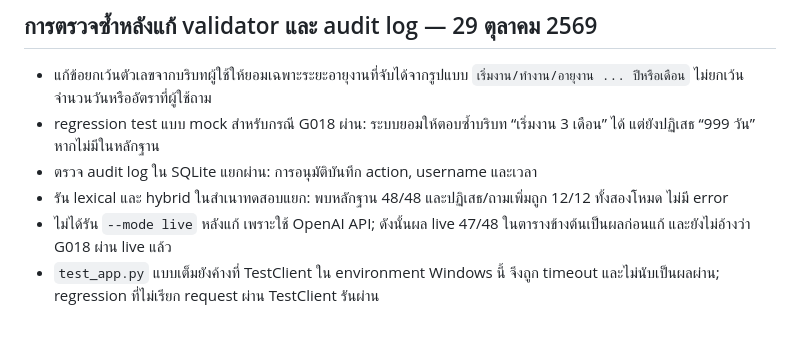
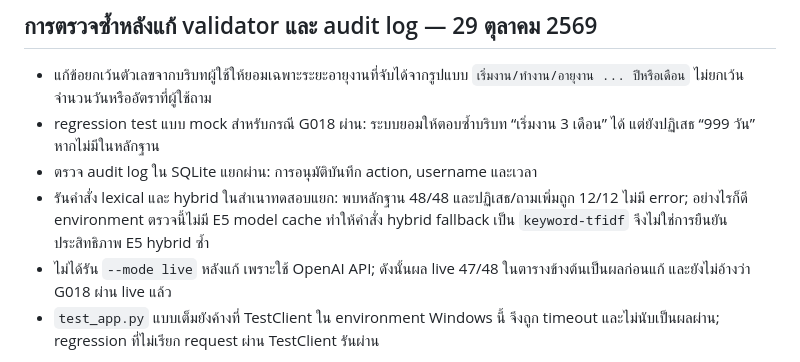
Before and after one commit to pwpitchaya/knox-ai, a Markdown page: EVALUATION_REPORT.md, the part around the change. GitHub-like rendering; blank space fills up the shorter version.

Commit message:
Clarify hybrid fallback verification

```diff
--- a/EVALUATION_REPORT.md
+++ b/EVALUATION_REPORT.md
@@ -24,7 +24,7 @@
 - แก้ข้อยกเว้นตัวเลขจากบริบทผู้ใช้ให้ยอมเฉพาะระยะอายุงานที่จับได้จากรูปแบบ `เริ่มงาน/ทำงาน/อายุงาน ... ปีหรือเดือน` ไม่ยกเว้นจำนวนวันหรืออัตราที่ผู้ใช้ถาม
 - regression test แบบ mock สำหรับกรณี G018 ผ่าน: ระบบยอมให้ตอบซ้ำบริบท “เริ่มงาน 3 เดือน” ได้ แต่ยังปฏิเสธ “999 วัน” หากไม่มีในหลักฐาน
 - ตรวจ audit log ใน SQLite แยกผ่าน: การอนุมัติบันทึก action, username และเวลา
-- รัน lexical และ hybrid ในสำเนาทดสอบแยก: พบหลักฐาน 48/48 และปฏิเสธ/ถามเพิ่มถูก 12/12 ทั้งสองโหมด ไม่มี error
+- รันคำสั่ง lexical และ hybrid ในสำเนาทดสอบแยก: พบหลักฐาน 48/48 และปฏิเสธ/ถามเพิ่มถูก 12/12 ไม่มี error; อย่างไรก็ดี environment ตรวจนี้ไม่มี E5 model cache ทำให้คำสั่ง hybrid fallback เป็น `keyword-tfidf` จึงไม่ใช่การยืนยันประสิทธิภาพ E5 hybrid ซ้ำ
 - ไม่ได้รัน `--mode live` หลังแก้ เพราะใช้ OpenAI API; ดังนั้นผล live 47/48 ในตารางข้างต้นเป็นผลก่อนแก้ และยังไม่อ้างว่า G018 ผ่าน live แล้ว
 - `test_app.py` แบบเต็มยังค้างที่ TestClient ใน environment Windows นี้ จึงถูก timeout และไม่นับเป็นผลผ่าน; regression ที่ไม่เรียก request ผ่าน TestClient รันผ่าน
 
```
Also changed, not shown: CURRENT_READINESS.md (+1 -1 lines).
